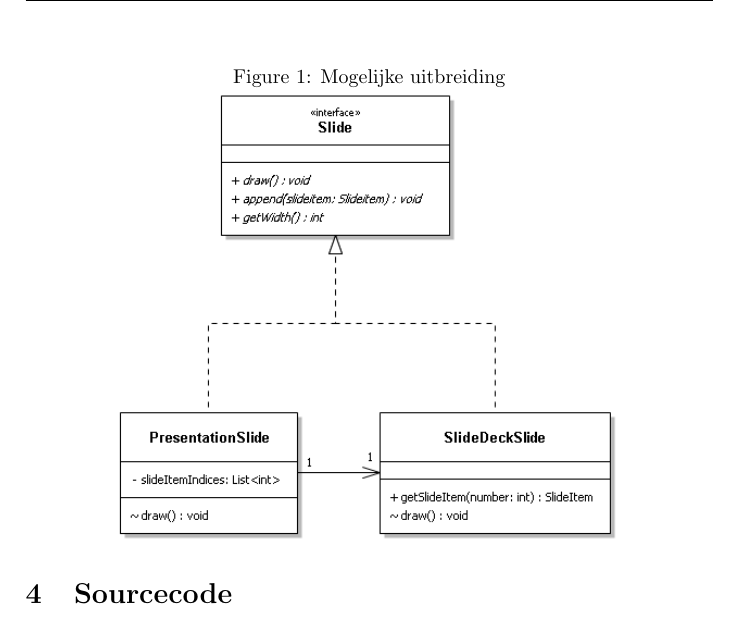
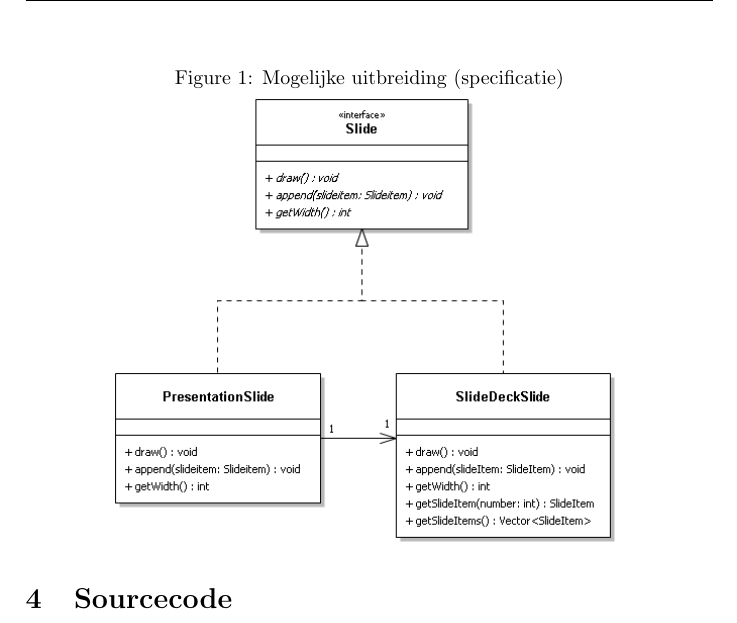
Before and after one commit to ewoudwesterbaan/gerwin-ewoud, a LaTeX document (Verslag/verslag_eindopdracht.tex): part of page 6 of 8, cut so that both start at the same text. Compiled offline with pdfLaTeX.

Commit message:
Mogelijke uitbreiding aangepast

```diff
--- a/Verslag/verslag_eindopdracht.tex
+++ b/Verslag/verslag_eindopdracht.tex
@@ -131,7 +131,7 @@ Omdat bij het selecteren van een andere presentatie we niet willen dat alle (sli
 \begin{description}
 \item[Bepaalde delen laten zien] Het laten zien van bepaalde delen van een slide is gegeven als een mogelijke verandering. Dit is te implementeren door een nieuwe concrete klasse te definiëren die de Slide interface implementeert. Door deze klasse een associatie te geven naar de SlideDeckSlide kan de klasse de SlideItems benaderen. De implementatie van de draw() methode hoeft dan alleen deze specifieke SlideItems op te halen. De SlideFactory zal wel aangepast moeten worden om de nieuwe implementatie als Slide terug te kunnen geven. Zo ook de Reader objecten omdat dit ook een wijziging is in hoe de presentaties zijn opgeslagen. Zie Figure \ref{fig:mogelijkeuitbreiding}, de concrete klasse is hier PresentationSlide genoemd.
 \begin{figure}[htbp]
-\caption{Mogelijke uitbreiding}
+\caption{Mogelijke uitbreiding (specificatie)}
 \centering
 \includegraphics[width=0.75\textwidth]{MogelijkeUitbreiding.PNG}
 \label{fig:mogelijkeuitbreiding}
```
Also changed, not shown: Verslag/MogelijkeUitbreiding.PNG, 1 other file.
